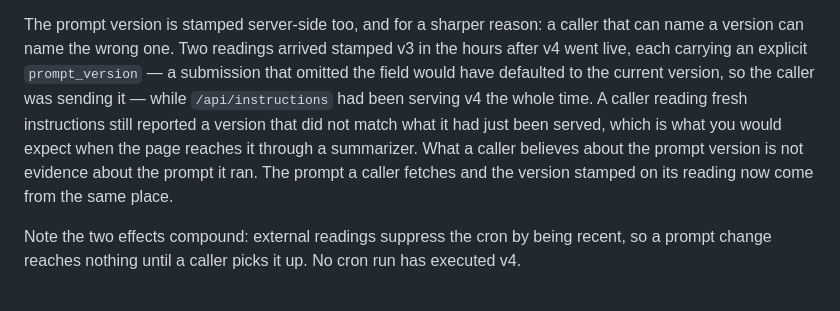
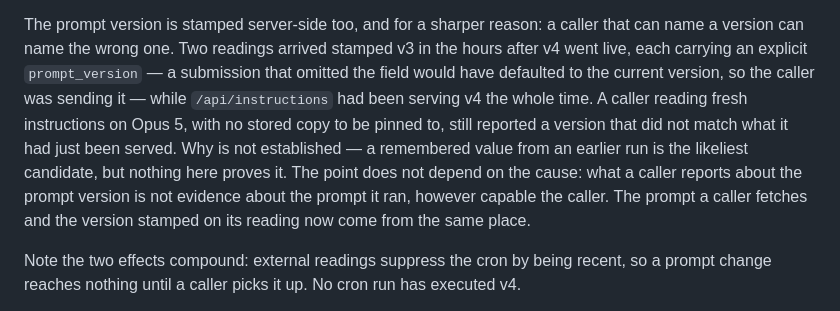
Before and after one commit to astrojams1/newsworthy, a Markdown page: CLAUDE.md, the part around the change. Rendered like a GitHub page.

Commit message:
docs: drop an unsupported mechanism for the version mismatch (#37)
#36 attributed the caller reporting v3 after being served v4 to a summarizing
fetch tool. No summarizer was involved: the caller runs on Opus 5. The
explanation was carried over from an earlier trace where a small model genuinely
did mangle this page, and applied here without evidence that it was the same
situation.

What is established stays: the caller fetches the page fresh every run, has no
stored copy, and still sent an explicit prompt_version that contradicted what it
had just been served. Why remains unexplained; a value remembered from an
earlier run is the likeliest candidate and is marked as a guess.

The design conclusion never depended on the mechanism, and reads better without
it: what a caller reports about the prompt version is not evidence about the
prompt it ran, however capable the caller.

Co-authored-by: Claude <noreply@anthropic.com>

```diff
--- a/CLAUDE.md
+++ b/CLAUDE.md
@@ -72,12 +72,14 @@ caller that can name a version can name the wrong one. Two readings arrived
 stamped v3 in the hours after v4 went live, each carrying an explicit
 `prompt_version` — a submission that omitted the field would have defaulted to
 the current version, so the caller was sending it — while `/api/instructions` had
-been serving v4 the whole time. A caller reading fresh instructions still
-reported a version that did not match what it had just been served, which is what
-you would expect when the page reaches it through a summarizer. What a caller
-believes about the prompt version is not evidence about the prompt it ran. The
-prompt a caller fetches and the version stamped on its reading now come from the
-same place.
+been serving v4 the whole time. A caller reading fresh instructions on Opus 5,
+with no stored copy to be pinned to, still reported a version that did not match
+what it had just been served. Why is not established — a remembered value from
+an earlier run is the likeliest candidate, but nothing here proves it. The point
+does not depend on the cause: what a caller reports about the prompt version is
+not evidence about the prompt it ran, however capable the caller. The prompt a
+caller fetches and the version stamped on its reading now come from the same
+place.
 
 Note the two effects compound: external readings suppress the cron by being
 recent, so a prompt change reaches nothing until a caller picks it up. No cron
```
